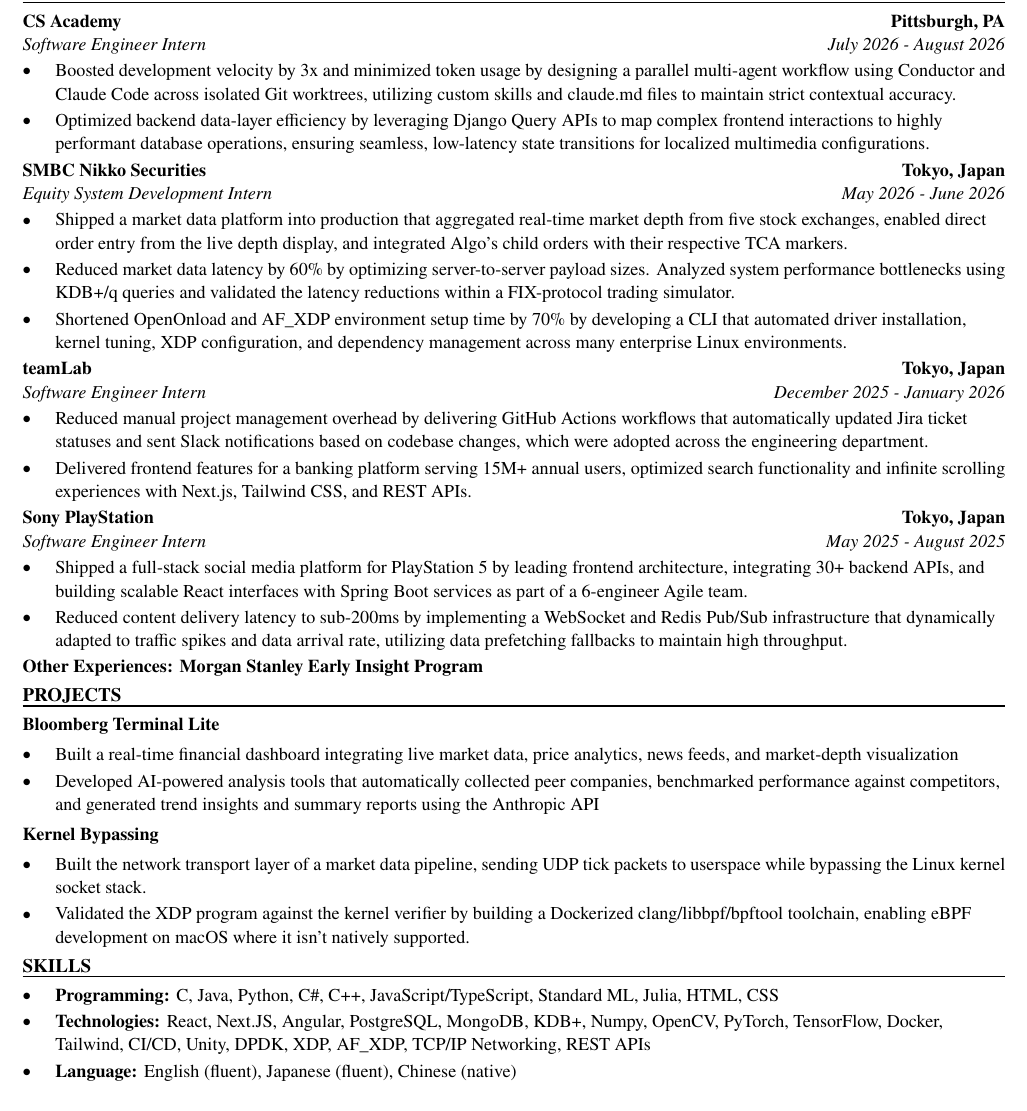
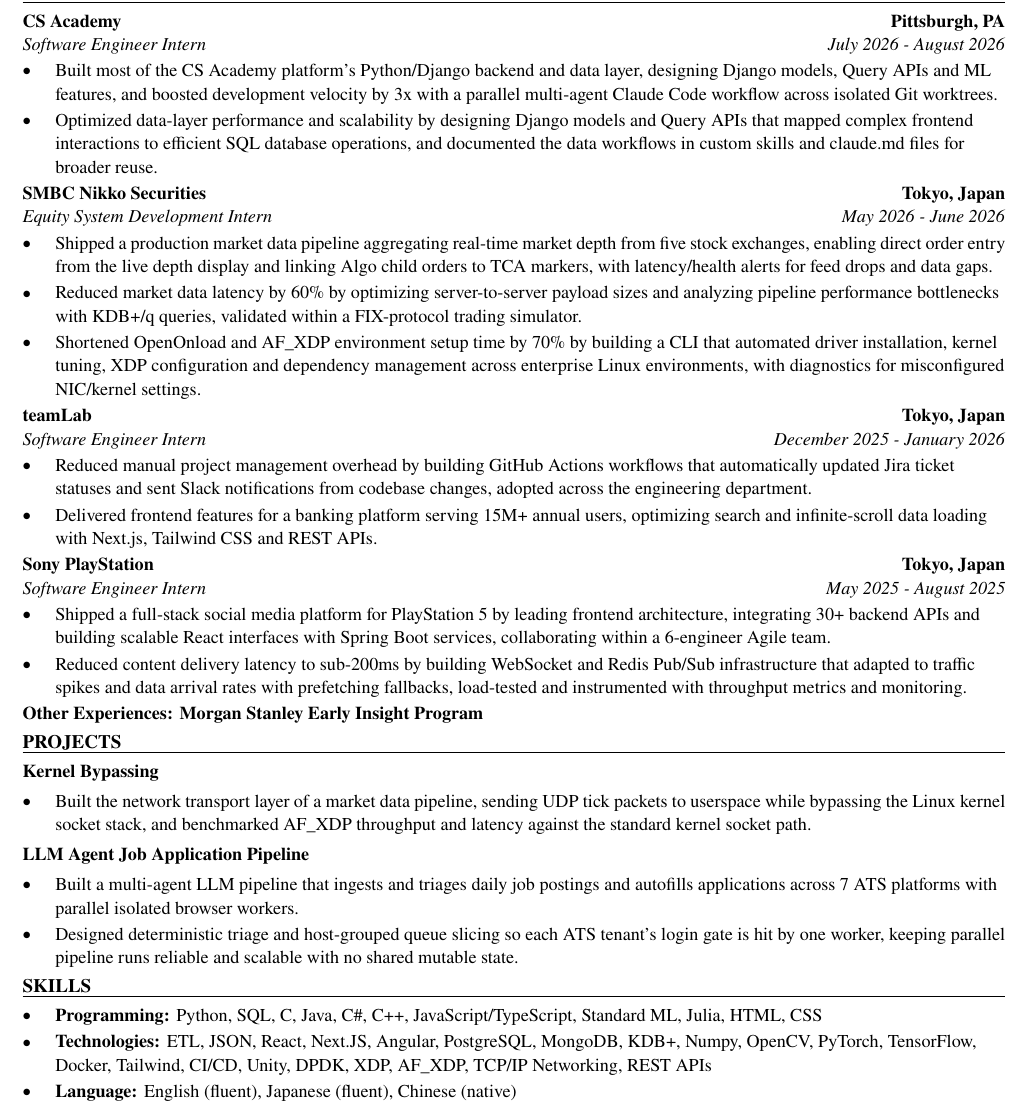
Before and after one commit to xinyichan04/resume, a LaTeX CV (resume.tex, which reads skills.tex): part of the page, cut so that both start at the same text. Compiled offline with pdfLaTeX.

Commit message:
Tailor for Figma: Data Engineer Intern (2027) (ATS score 61.9 -> 100.0)

```diff
--- a/resume.tex
+++ b/resume.tex
@@ -52,41 +52,40 @@
 \section*{WORK EXPERIENCE}
 \entry{CS Academy}{Pittsburgh, PA}{Software Engineer Intern}{July 2026 - August 2026}
 \begin{itemize}
-  \item Boosted development velocity by 3x and minimized token usage by designing a parallel multi-agent workflow using Conductor and Claude Code across isolated Git worktrees, utilizing custom skills and claude.md files to maintain strict contextual accuracy.
-  \item Optimized backend data-layer efficiency by leveraging Django Query APIs to map complex frontend interactions to highly performant database operations, ensuring seamless, low-latency state transitions for localized multimedia configurations.
+  \item Built most of the CS Academy platform's Python/Django backend and data layer, designing Django models, Query APIs and ML features, and boosted development velocity by 3x with a parallel multi-agent Claude Code workflow across isolated Git worktrees.
+  \item Optimized data-layer performance and scalability by designing Django models and Query APIs that mapped complex frontend interactions to efficient SQL database operations, and documented the data workflows in custom skills and claude.md files for broader reuse.
 \end{itemize}
 
 \entry{SMBC Nikko Securities}{Tokyo, Japan}{Equity System Development Intern}{May 2026 - June 2026}
 \begin{itemize}
-  \item Shipped a market data platform into production that aggregated real-time market depth from five stock exchanges, enabled direct order entry from the live depth display, and integrated Algo's child orders with their respective TCA markers.
-  \item Reduced market data latency by 60\% by optimizing server-to-server payload sizes. Analyzed system performance bottlenecks using KDB+/q queries and validated the latency reductions within a FIX-protocol trading simulator.
-  \item Shortened OpenOnload and AF\_XDP environment setup time by 70\% by developing a CLI that automated driver installation, kernel tuning, XDP configuration, and dependency management across many enterprise Linux environments.
+  \item Shipped a production market data pipeline aggregating real-time market depth from five stock exchanges, enabling direct order entry from the live depth display and linking Algo child orders to TCA markers, with latency/health alerts for feed drops and data gaps.
+  \item Reduced market data latency by 60\% by optimizing server-to-server payload sizes and analyzing pipeline performance bottlenecks with KDB+/q queries, validated within a FIX-protocol trading simulator.
+  \item Shortened OpenOnload and AF\_XDP environment setup time by 70\% by building a CLI that automated driver installation, kernel tuning, XDP configuration and dependency management across enterprise Linux environments, with diagnostics for misconfigured NIC/kernel settings.
 \end{itemize}
 
 \entry{teamLab}{Tokyo, Japan}{Software Engineer Intern}{December 2025 - January 2026}
 \begin{itemize}
-  \item Reduced manual project management overhead by delivering GitHub Actions workflows that automatically updated Jira ticket statuses and sent Slack notifications based on codebase changes, which were adopted across the engineering department.
-  \item Delivered frontend features for a banking platform serving 15M+ annual users, optimized search functionality and infinite scrolling experiences with Next.js, Tailwind CSS, and REST APIs.
+  \item Reduced manual project management overhead by building GitHub Actions workflows that automatically updated Jira ticket statuses and sent Slack notifications from codebase changes, adopted across the engineering department.
+  \item Delivered frontend features for a banking platform serving 15M+ annual users, optimizing search and infinite-scroll data loading with Next.js, Tailwind CSS and REST APIs.
 \end{itemize}
 
 \entry{Sony PlayStation}{Tokyo, Japan}{Software Engineer Intern}{May 2025 - August 2025}
 \begin{itemize}
-  \item Shipped a full-stack social media platform for PlayStation 5 by leading frontend architecture, integrating 30+ backend APIs, and building scalable React interfaces with Spring Boot services as part of a 6-engineer Agile team.
-  \item Reduced content delivery latency to sub-200ms by implementing a WebSocket and Redis Pub/Sub infrastructure that dynamically adapted to traffic spikes and data arrival rate, utilizing data prefetching fallbacks to maintain high throughput.
+  \item Shipped a full-stack social media platform for PlayStation 5 by leading frontend architecture, integrating 30+ backend APIs and building scalable React interfaces with Spring Boot services, collaborating within a 6-engineer Agile team.
+  \item Reduced content delivery latency to sub-200ms by building WebSocket and Redis Pub/Sub infrastructure that adapted to traffic spikes and data arrival rates with prefetching fallbacks, load-tested and instrumented with throughput metrics and monitoring.
 \end{itemize}
 \textbf{Other Experiences: Morgan Stanley Early Insight Program}
 
 \section*{PROJECTS}
-\textbf{Bloomberg Terminal Lite}\par\vspace{2pt}
+\textbf{Kernel Bypassing}\par\vspace{2pt}
 \begin{itemize}
-  \item Built a real-time financial dashboard integrating live market data, price analytics, news feeds, and market-depth visualization
-  \item Developed AI-powered analysis tools that automatically collected peer companies, benchmarked performance against competitors, and generated trend insights and summary reports using the Anthropic API
+  \item Built the network transport layer of a market data pipeline, sending UDP tick packets to userspace while bypassing the Linux kernel socket stack, and benchmarked AF\_XDP throughput and latency against the standard kernel socket path.
 \end{itemize}
 \vspace{2pt}
-\textbf{Kernel Bypassing}\par\vspace{2pt}
+\textbf{LLM Agent Job Application Pipeline}\par\vspace{2pt}
 \begin{itemize}
-  \item Built the network transport layer of a market data pipeline, sending UDP tick packets to userspace while bypassing the Linux kernel socket stack.
-  \item Validated the XDP program against the kernel verifier by building a Dockerized clang/libbpf/bpftool toolchain, enabling eBPF development on macOS where it isn't natively supported.
+  \item Built a multi-agent LLM pipeline that ingests and triages daily job postings and autofills applications across 7 ATS platforms with parallel isolated browser workers.
+  \item Designed deterministic triage and host-grouped queue slicing so each ATS tenant's login gate is hit by one worker, keeping parallel pipeline runs reliable and scalable with no shared mutable state.
 \end{itemize}
 
 \input{skills.tex}
--- a/skills.tex
+++ b/skills.tex
@@ -1,7 +1,7 @@
 % SKILLS section: the ONLY part the tailoring system rewrites.
 \section*{SKILLS}
 \begin{itemize}
-  \item \textbf{Programming:} C, Java, Python, C\#, C++, JavaScript/TypeScript, Standard ML, Julia, HTML, CSS
-  \item \textbf{Technologies:} React, Next.JS, Angular, PostgreSQL, MongoDB, KDB+, Numpy, OpenCV, PyTorch, TensorFlow, Docker, Tailwind, CI/CD, Unity, DPDK, XDP, AF\_XDP, TCP/IP Networking, REST APIs
+  \item \textbf{Programming:} Python, SQL, C, Java, C\#, C++, JavaScript/TypeScript, Standard ML, Julia, HTML, CSS
+  \item \textbf{Technologies:} ETL, JSON, React, Next.JS, Angular, PostgreSQL, MongoDB, KDB+, Numpy, OpenCV, PyTorch, TensorFlow, Docker, Tailwind, CI/CD, Unity, DPDK, XDP, AF\_XDP, TCP/IP Networking, REST APIs
   \item \textbf{Language:} English (fluent), Japanese (fluent), Chinese (native)
 \end{itemize}
```
